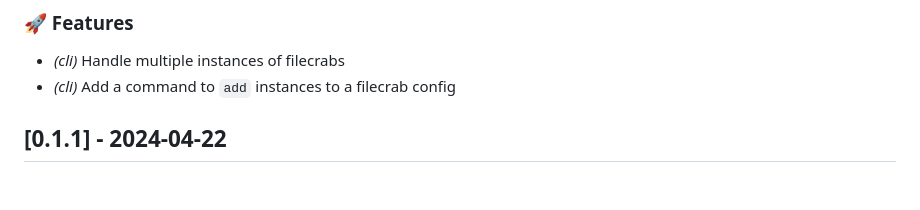
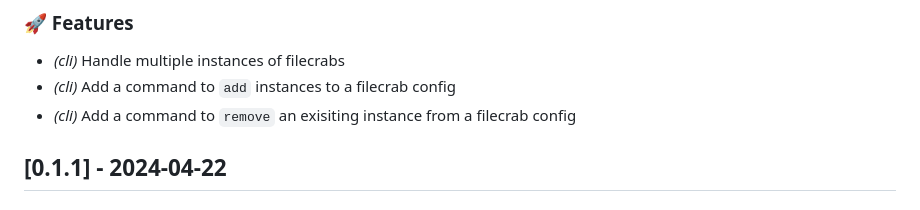
Before and after one commit to NicolasGB/filecrab, a Markdown page: CHANGELOG.md, the part around the change. Rendered like a GitHub page.

Commit message:
Update changelog

```diff
--- a/CHANGELOG.md
+++ b/CHANGELOG.md
@@ -8,6 +8,7 @@ All notable changes to this project will be documented in this file.
 
 - *(cli)* Handle multiple instances of filecrabs
 - *(cli)* Add a command to `add` instances to a filecrab config
+- *(cli)* Add a command to `remove` an exisiting instance from a filecrab config
 
 ## [0.1.1] - 2024-04-22
 
```
